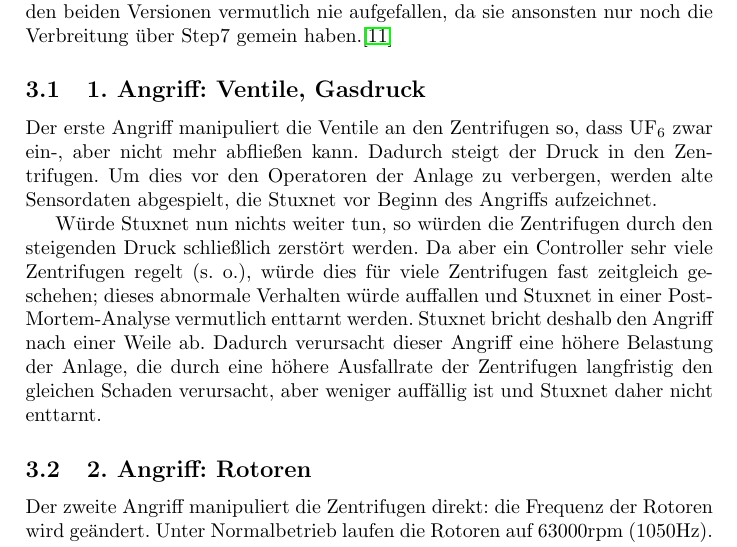
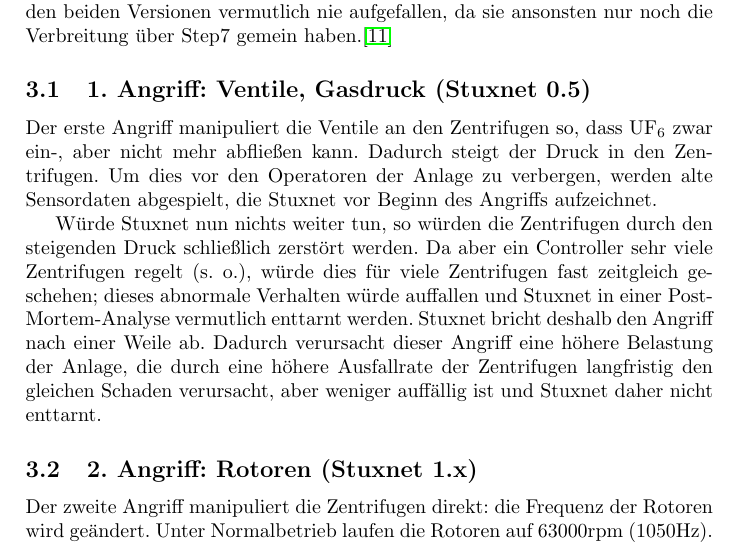
Before and after one commit to lucaswerkmeister/Proseminar-Stuxnet, a LaTeX document (Ausarbeitung/document.tex): part of page 3 of 9, cut so that both start at the same text. Compiled offline with pdfLaTeX.

Commit message:
Add Stuxnet version to Attack subsection titles

```diff
--- a/Ausarbeitung/document.tex
+++ b/Ausarbeitung/document.tex
@@ -140,7 +140,7 @@
 so wäre die Verbindung zwischen den beiden Versionen vermutlich nie aufgefallen,
 da sie ansonsten nur noch die Verbreitung über Step7 gemein haben.\cite{05} % TODO exact ref
 
-\subsection{1. Angriff: Ventile, Gasdruck}
+\subsection{1. Angriff: Ventile, Gasdruck (Stuxnet 0.5)}
 
 Der erste Angriff manipuliert die Ventile an den Zentrifugen so,
 dass $\mathrm{UF}_6$ zwar ein-, aber nicht mehr abfließen kann.
@@ -156,7 +156,7 @@
 die durch eine höhere Ausfallrate der Zentrifugen langfristig den gleichen Schaden verursacht,
 aber weniger auffällig ist und Stuxnet daher nicht enttarnt.
 
-\subsection{2. Angriff: Rotoren}
+\subsection{2. Angriff: Rotoren (Stuxnet 1.x)}
 
 Der zweite Angriff manipuliert die Zentrifugen direkt: die Frequenz der Rotoren wird geändert.
 Unter Normalbetrieb laufen die Rotoren auf 63000rpm (1050Hz).
```
